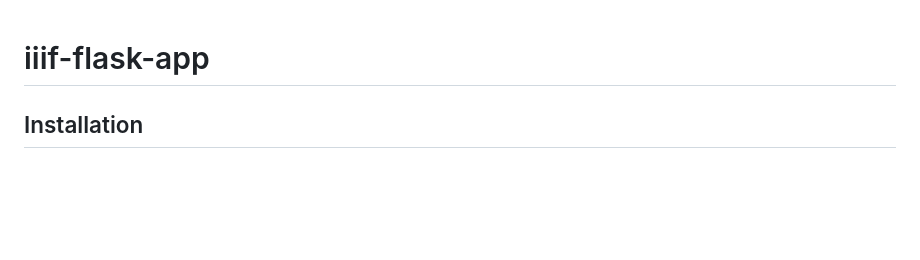
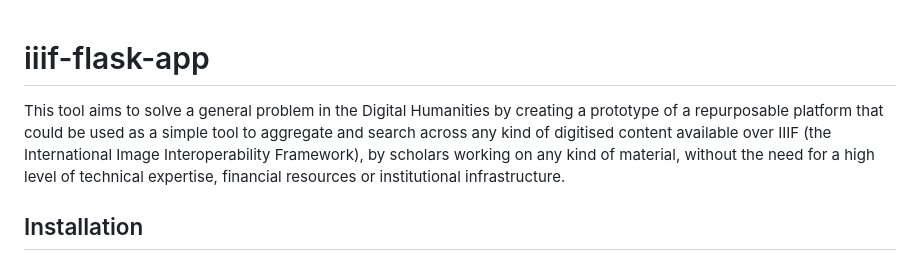
Before and after one commit to NyeJones/iiif-flask-tool, a Markdown page: README.md, the part around the change. Rendered like a GitHub page; blank space fills up the shorter version.

```diff
--- a/README.md
+++ b/README.md
@@ -1,5 +1,6 @@
 # iiif-flask-app
 
+This tool aims to solve a general problem in the Digital Humanities by creating a prototype of a repurposable platform that could be used as a simple tool to aggregate and search across any kind of digitised content available over IIIF (the International Image Interoperability Framework), by scholars working on any kind of material, without the need for a high level of technical expertise, financial resources or institutional infrastructure.
 
 ## Installation
 
```
